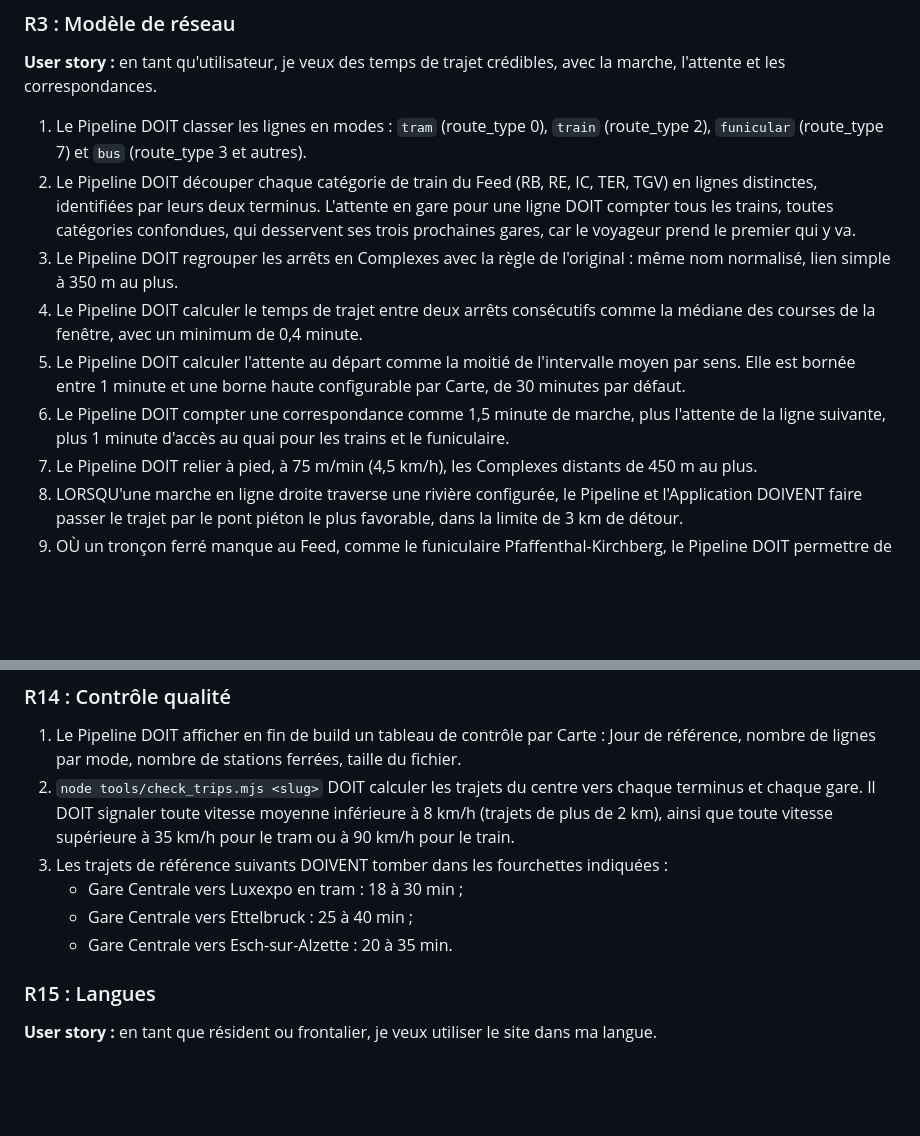
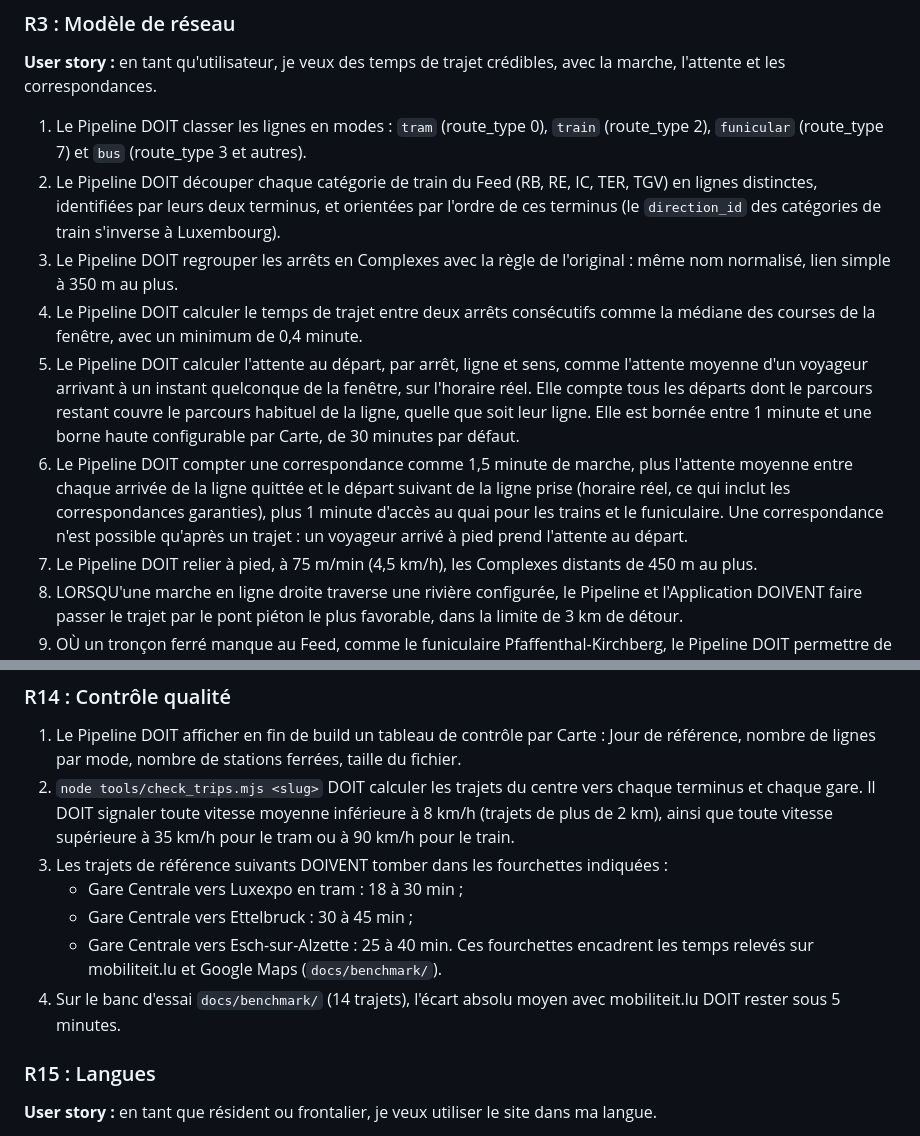
Before and after one commit to Leyukaka/lux-tram-range, a Markdown page: docs/specs/requirements.md, 2 parts joined by grey strips. Drawn GitHub-style; blank space fills up the shorter version.

```diff
--- a/docs/specs/requirements.md
+++ b/docs/specs/requirements.md
@@ -64,16 +64,20 @@ et les correspondances.
 1. Le Pipeline DOIT classer les lignes en modes : `tram` (route_type 0), `train` (route_type 2), `funicular`
    (route_type 7) et `bus` (route_type 3 et autres).
 2. Le Pipeline DOIT découper chaque catégorie de train du Feed (RB, RE, IC, TER, TGV) en lignes distinctes,
-   identifiées par leurs deux terminus. L'attente en gare pour une ligne DOIT compter tous les trains, toutes
-   catégories confondues, qui desservent ses trois prochaines gares, car le voyageur prend le premier qui y va.
+   identifiées par leurs deux terminus, et orientées par l'ordre de ces terminus (le `direction_id` des
+   catégories de train s'inverse à Luxembourg).
 3. Le Pipeline DOIT regrouper les arrêts en Complexes avec la règle de l'original : même nom normalisé,
    lien simple à 350 m au plus.
 4. Le Pipeline DOIT calculer le temps de trajet entre deux arrêts consécutifs comme la médiane des courses
    de la fenêtre, avec un minimum de 0,4 minute.
-5. Le Pipeline DOIT calculer l'attente au départ comme la moitié de l'intervalle moyen par sens. Elle est
-   bornée entre 1 minute et une borne haute configurable par Carte, de 30 minutes par défaut.
-6. Le Pipeline DOIT compter une correspondance comme 1,5 minute de marche, plus l'attente de la ligne
-   suivante, plus 1 minute d'accès au quai pour les trains et le funiculaire.
+5. Le Pipeline DOIT calculer l'attente au départ, par arrêt, ligne et sens, comme l'attente moyenne d'un
+   voyageur arrivant à un instant quelconque de la fenêtre, sur l'horaire réel. Elle compte tous les départs dont
+   le parcours restant couvre le parcours habituel de la ligne, quelle que soit leur ligne. Elle est bornée entre
+   1 minute et une borne haute configurable par Carte, de 30 minutes par défaut.
+6. Le Pipeline DOIT compter une correspondance comme 1,5 minute de marche, plus l'attente moyenne entre
+   chaque arrivée de la ligne quittée et le départ suivant de la ligne prise (horaire réel, ce qui inclut les
+   correspondances garanties), plus 1 minute d'accès au quai pour les trains et le funiculaire. Une
+   correspondance n'est possible qu'après un trajet : un voyageur arrivé à pied prend l'attente au départ.
 7. Le Pipeline DOIT relier à pied, à 75 m/min (4,5 km/h), les Complexes distants de 450 m au plus.
 8. LORSQU'une marche en ligne droite traverse une rivière configurée, le Pipeline et l'Application DOIVENT
    faire passer le trajet par le pont piéton le plus favorable, dans la limite de 3 km de détour.
@@ -209,8 +213,11 @@ forment l'essentiel du réseau.
    toute vitesse supérieure à 35 km/h pour le tram ou à 90 km/h pour le train.
 3. Les trajets de référence suivants DOIVENT tomber dans les fourchettes indiquées :
    - Gare Centrale vers Luxexpo en tram : 18 à 30 min ;
-   - Gare Centrale vers Ettelbruck : 25 à 40 min ;
-   - Gare Centrale vers Esch-sur-Alzette : 20 à 35 min.
+   - Gare Centrale vers Ettelbruck : 30 à 45 min ;
+   - Gare Centrale vers Esch-sur-Alzette : 25 à 40 min.
+   Ces fourchettes encadrent les temps relevés sur mobiliteit.lu et Google Maps (`docs/benchmark/`).
+4. Sur le banc d'essai `docs/benchmark/` (14 trajets), l'écart absolu moyen avec mobiliteit.lu DOIT rester
+   sous 5 minutes.
 
 ### R15 : Langues
 
```
Also changed, not shown: docs/benchmark/README.md (+40 -41 lines), docs/specs/design.md (+14 -3 lines).
